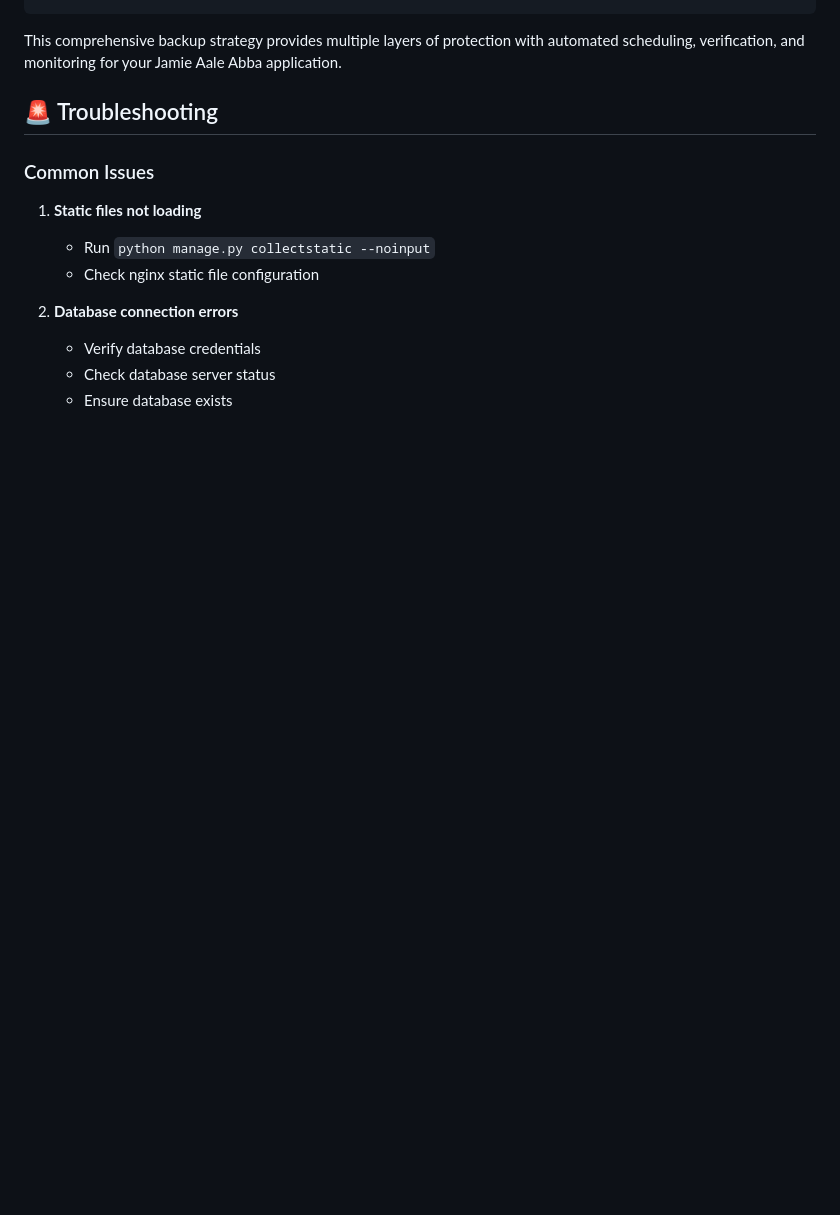
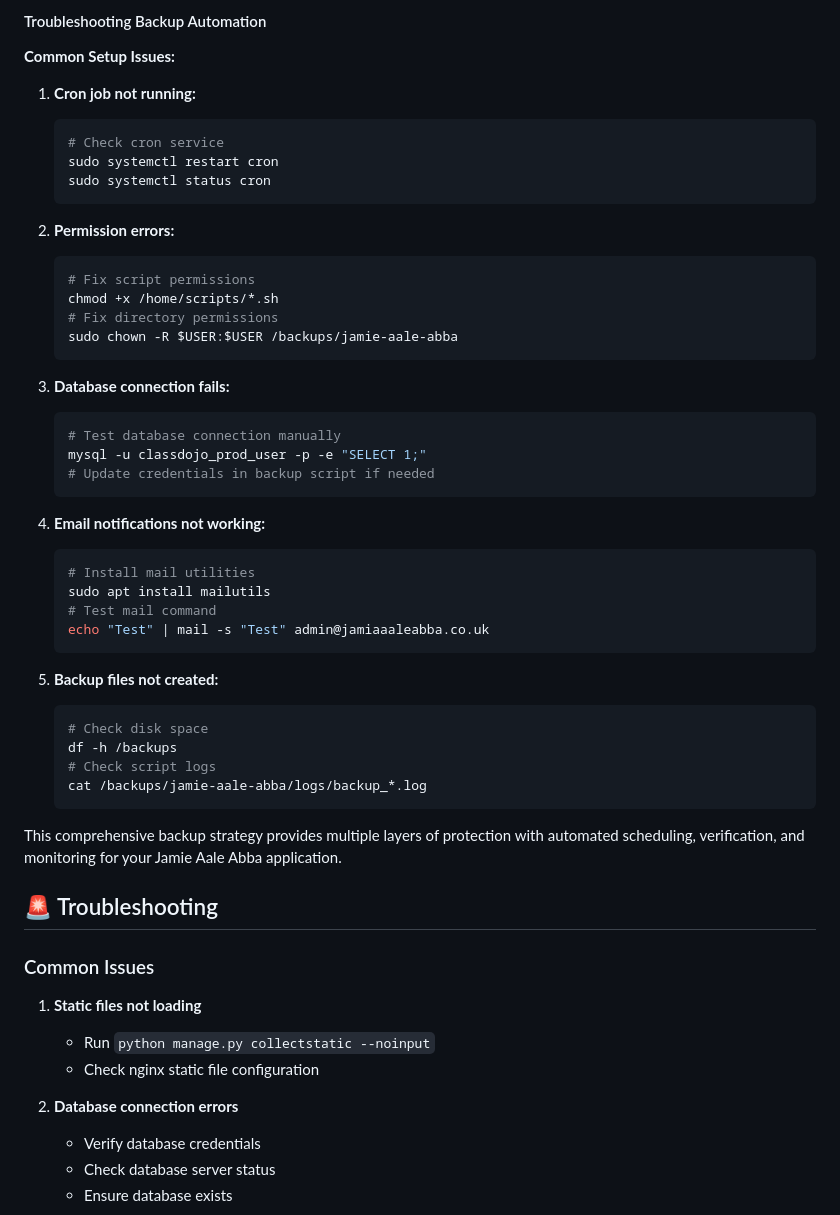
Before and after one commit to ramesh-inc/Jamie-aale-abba-BE, a Markdown page: PRODUCTION_DEPLOYMENT_GUIDE.md, the part around one of its changes. Drawn GitHub-style; blank space fills up the shorter version.

Commit message:
updated db backup guide

````diff
--- a/PRODUCTION_DEPLOYMENT_GUIDE.md
+++ b/PRODUCTION_DEPLOYMENT_GUIDE.md
@@ -1478,3 +1630,44 @@ sudo apt install mailutils
+#### Troubleshooting Backup Automation
+
+**Common Setup Issues:**
+
+1. **Cron job not running:**
+   ```bash
+   # Check cron service
+   sudo systemctl restart cron
+   sudo systemctl status cron
+   ```
+
+2. **Permission errors:**
+   ```bash
+   # Fix script permissions
+   chmod +x /home/scripts/*.sh
+   # Fix directory permissions
+   sudo chown -R $USER:$USER /backups/jamie-aale-abba
+   ```
+
+3. **Database connection fails:**
+   ```bash
+   # Test database connection manually
+   mysql -u classdojo_prod_user -p -e "SELECT 1;"
+   # Update credentials in backup script if needed
+   ```
+
+4. **Email notifications not working:**
+   ```bash
+   # Install mail utilities
+   sudo apt install mailutils
+   # Test mail command
+   echo "Test" | mail -s "Test" admin@jamiaaaleabba.co.uk
+   ```
+
+5. **Backup files not created:**
+   ```bash
+   # Check disk space
+   df -h /backups
+   # Check script logs
+   cat /backups/jamie-aale-abba/logs/backup_*.log
+   ```
 
 This comprehensive backup strategy provides multiple layers of protection with automated scheduling, verification, and monitoring for your Jamie Aale Abba application.
 
````
Also changed, not shown: other parts of PRODUCTION_DEPLOYMENT_GUIDE.md (+170 -18 lines).
